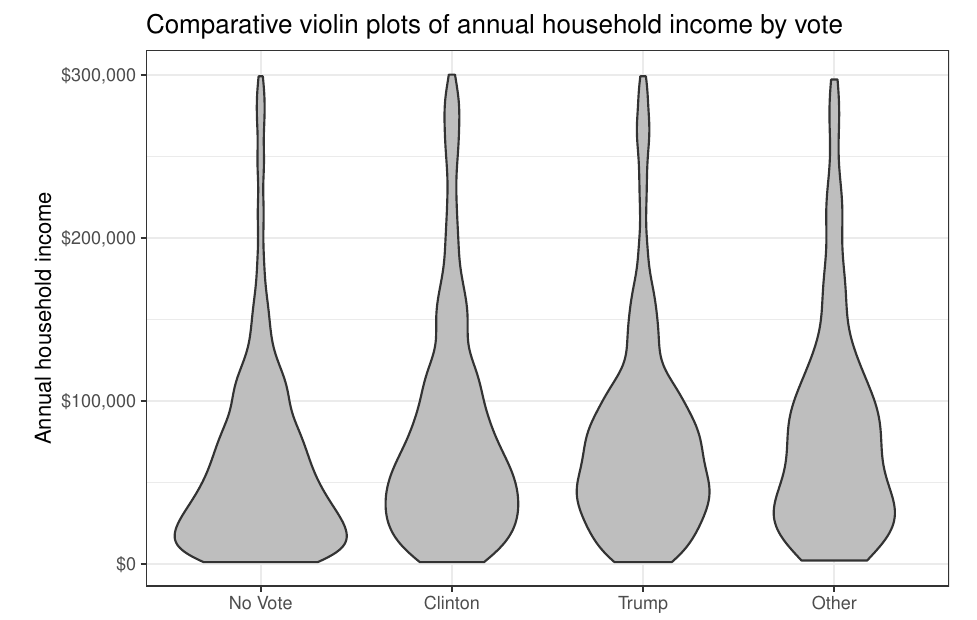
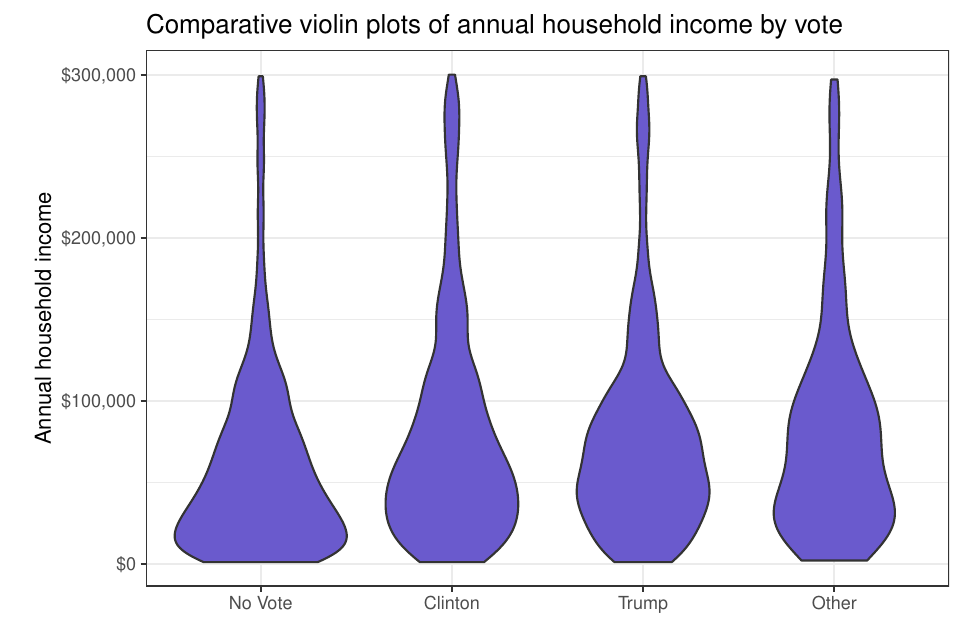
Before and after one commit to AaronGullickson/git_example_repo, an R Markdown document (analysis.Rmd): part of page 3 of 3, cut so that both start at the same text. Rendered offline with R 4.5, knitr and Pandoc, then LaTeX, with nearby package versions; some code elsewhere in the file could not run offline.

Commit message:
Change violin color to slate blue
Really purple

````diff
--- a/analysis.Rmd
+++ b/analysis.Rmd
@@ -42,7 +42,7 @@ ggplot(politics, aes(x=reorder(president, income, median), y=income*1000))+
 
 ```{r voting-income-violin}
 ggplot(politics, aes(x=reorder(president, income, median), y=income*1000))+
-  geom_violin(fill="grey", outlier.color="red")+
+  geom_violin(fill="slateblue")+
   scale_y_continuous(label=scales::dollar)+
   labs(x=NULL, y="Annual household income",
        title="Comparative violin plots of annual household income by vote",
````
